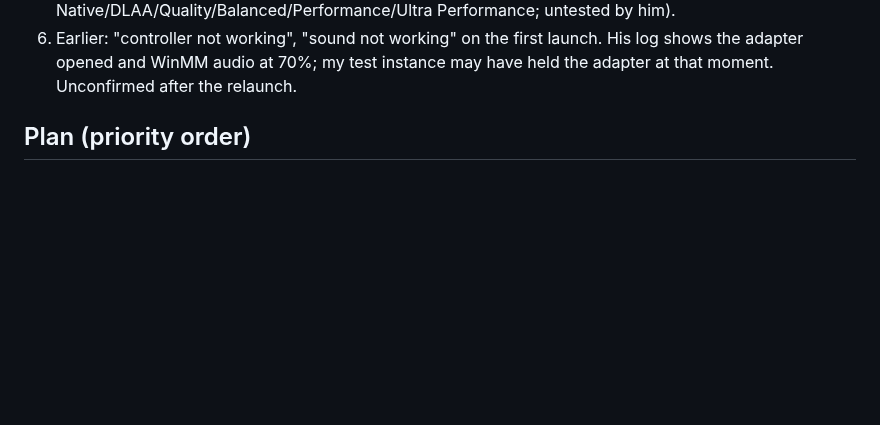
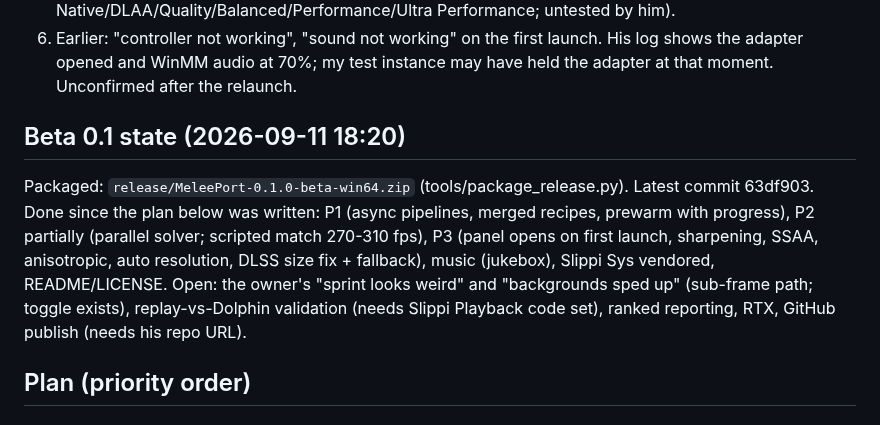
Before and after one commit to Hero88go/melee-unlocked, a Markdown page: HANDOFF_FABLE_3.md, the part around the change. GitHub-like rendering; blank space fills up the shorter version.

Commit message:
Handoff: beta 0.1 state
Co-Authored-By: Claude Fable 5.1 <noreply@anthropic.com>

```diff
--- a/HANDOFF_FABLE_3.md
+++ b/HANDOFF_FABLE_3.md
@@ -53,6 +53,16 @@ instead of asking the owner to paste the console.
 6. Earlier: "controller not working", "sound not working" on the first launch. His log shows the
    adapter opened and WinMM audio at 70%; my test instance may have held the adapter at that
    moment. Unconfirmed after the relaunch.
+
+## Beta 0.1 state (2026-09-11 18:20)
+
+Packaged: `release/MeleePort-0.1.0-beta-win64.zip` (tools/package_release.py). Latest commit
+63df903. Done since the plan below was written: P1 (async pipelines, merged recipes, prewarm with
+progress), P2 partially (parallel solver; scripted match 270-310 fps), P3 (panel opens on first
+launch, sharpening, SSAA, anisotropic, auto resolution, DLSS size fix + fallback), music
+(jukebox), Slippi Sys vendored, README/LICENSE. Open: the owner's "sprint looks weird" and
+"backgrounds sped up" (sub-frame path; toggle exists), replay-vs-Dolphin validation (needs
+Slippi Playback code set), ranked reporting, RTX, GitHub publish (needs his repo URL).
 
 ## Plan (priority order)
 
```
